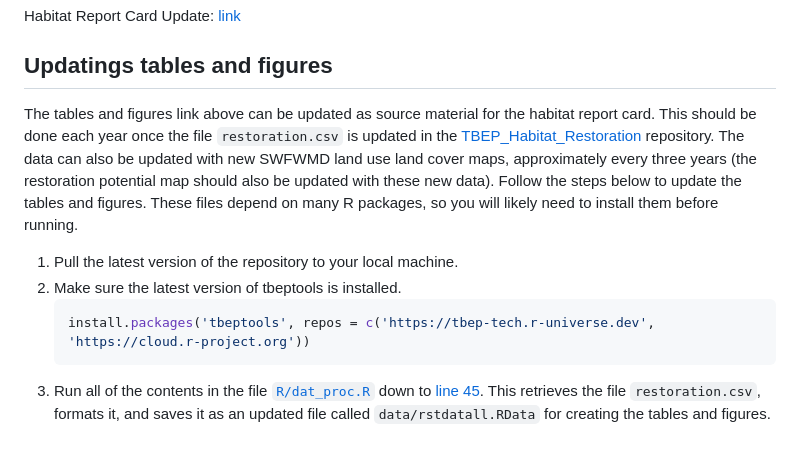
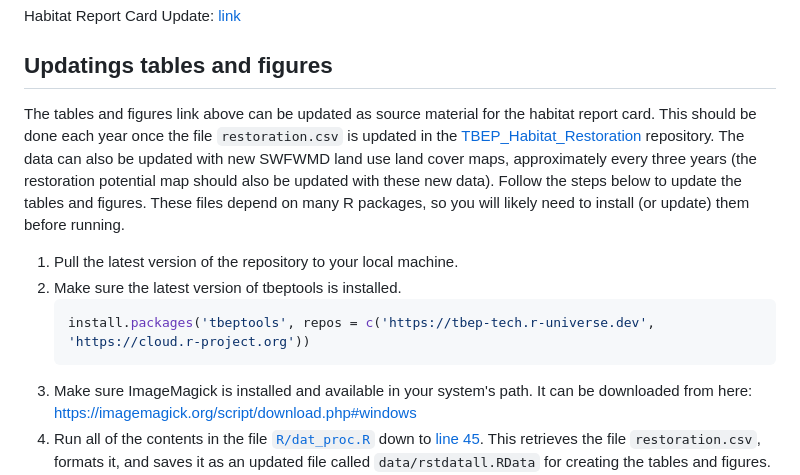
Before and after one commit to tbep-tech/habitat-report-card, a Markdown page: README.md, the part around the change. Rendered like a GitHub page; blank space fills up the shorter version.

Commit message:
add note about imagemagick in readme

````diff
--- a/README.md
+++ b/README.md
@@ -14,13 +14,14 @@ Habitat Report Card Update: [link](https://tbep-tech.github.io/habitat-report-ca
 
 ## Updatings tables and figures
 
-The tables and figures link above can be updated as source material for the habitat report card. This should be done each year once the file `restoration.csv` is updated in the [TBEP_Habitat_Restoration](https://github.com/tbep-tech/TBEP_Habitat_Restoration?tab=readme-ov-file#updating-restorationcsv) repository. The data can also be updated with new SWFWMD land use land cover maps, approximately every three years (the restoration potential map should also be updated with these new data). Follow the steps below to update the tables and figures.  These files depend on many R packages, so you will likely need to install them before running.
+The tables and figures link above can be updated as source material for the habitat report card. This should be done each year once the file `restoration.csv` is updated in the [TBEP_Habitat_Restoration](https://github.com/tbep-tech/TBEP_Habitat_Restoration?tab=readme-ov-file#updating-restorationcsv) repository. The data can also be updated with new SWFWMD land use land cover maps, approximately every three years (the restoration potential map should also be updated with these new data). Follow the steps below to update the tables and figures.  These files depend on many R packages, so you will likely need to install (or update) them before running.
 
 1. Pull the latest version of the repository to your local machine.
 1. Make sure the latest version of tbeptools is installed.
     ```r
     install.packages('tbeptools', repos = c('https://tbep-tech.r-universe.dev', 'https://cloud.r-project.org'))
     ```
+1. Make sure ImageMagick is installed and available in your system's path.  It can be downloaded from here: <https://imagemagick.org/script/download.php#windows>
 1. Run all of the contents in the file [`R/dat_proc.R`](https://github.com/tbep-tech/habitat-report-card/blob/main/R/dat_proc.R) down to [line 45](https://github.com/tbep-tech/habitat-report-card/blob/623ce63c57a2f765752fab3cec4cc99cf3cd67d2/R/dat_proc.R#L45).  This retrieves the file `restoration.csv`, formats it, and saves it as an updated file called `data/rstdatall.RData` for creating the tables and figures.
 1. Run all of the contents in the file [`R/figs.R`](https://github.com/tbep-tech/habitat-report-card/blob/main/R/figs.R).  This creates multiple figures that are placed in [`docs/figs`](https://github.com/tbep-tech/habitat-report-card/tree/main/docs/figs), which are used in the rendered Quarto file and can also be used as standalone files.
 1. Run all of the contents in the file [`R/tabs.R`](https://github.com/tbep-tech/habitat-report-card/blob/main/R/tabs.R).  This creates multiple tables that are placed in [`docs/tabs`](https://github.com/tbep-tech/habitat-report-card/tree/main/docs/tabs), which are used in the rendered Quarto file and can also be used as standalone files.
````
